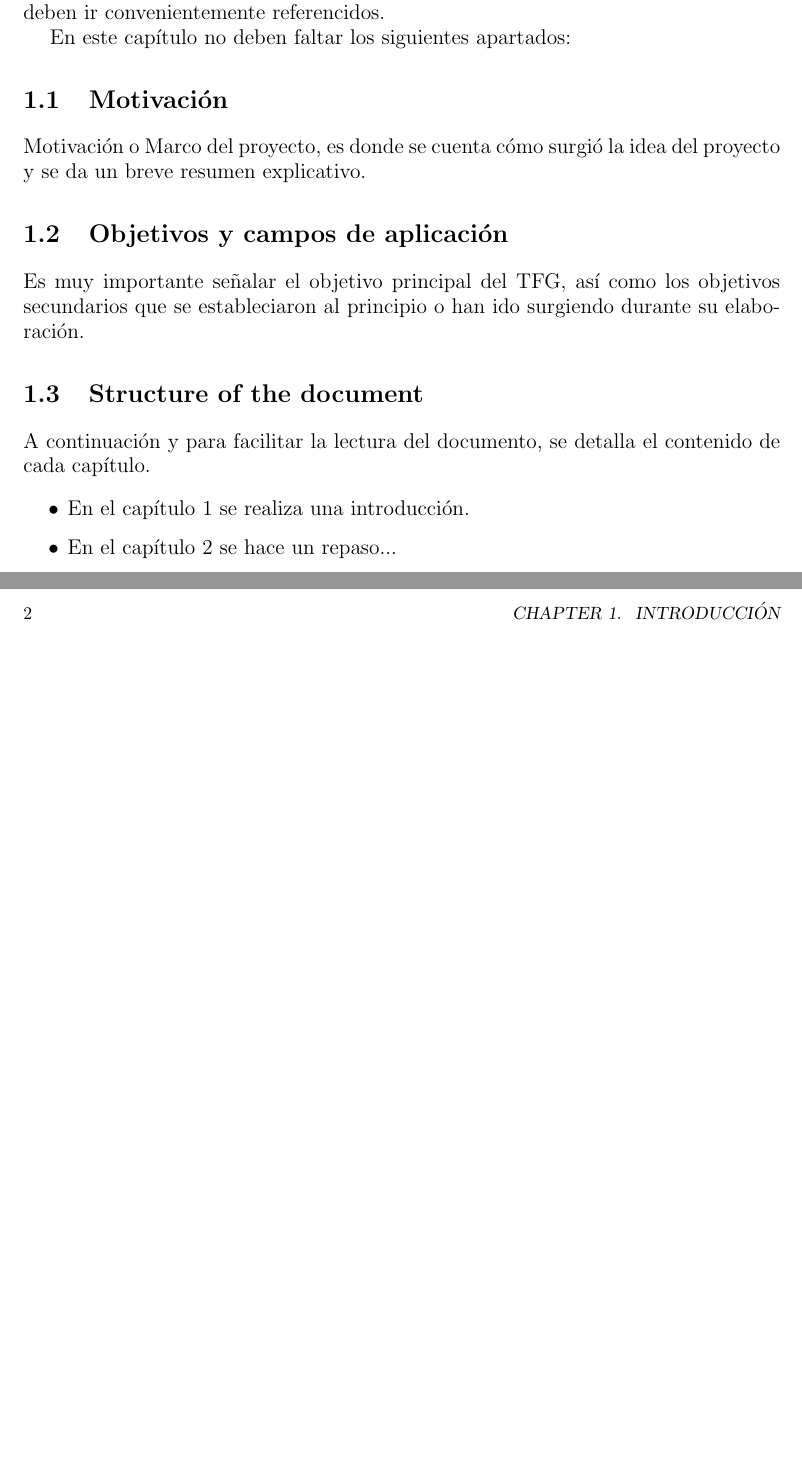
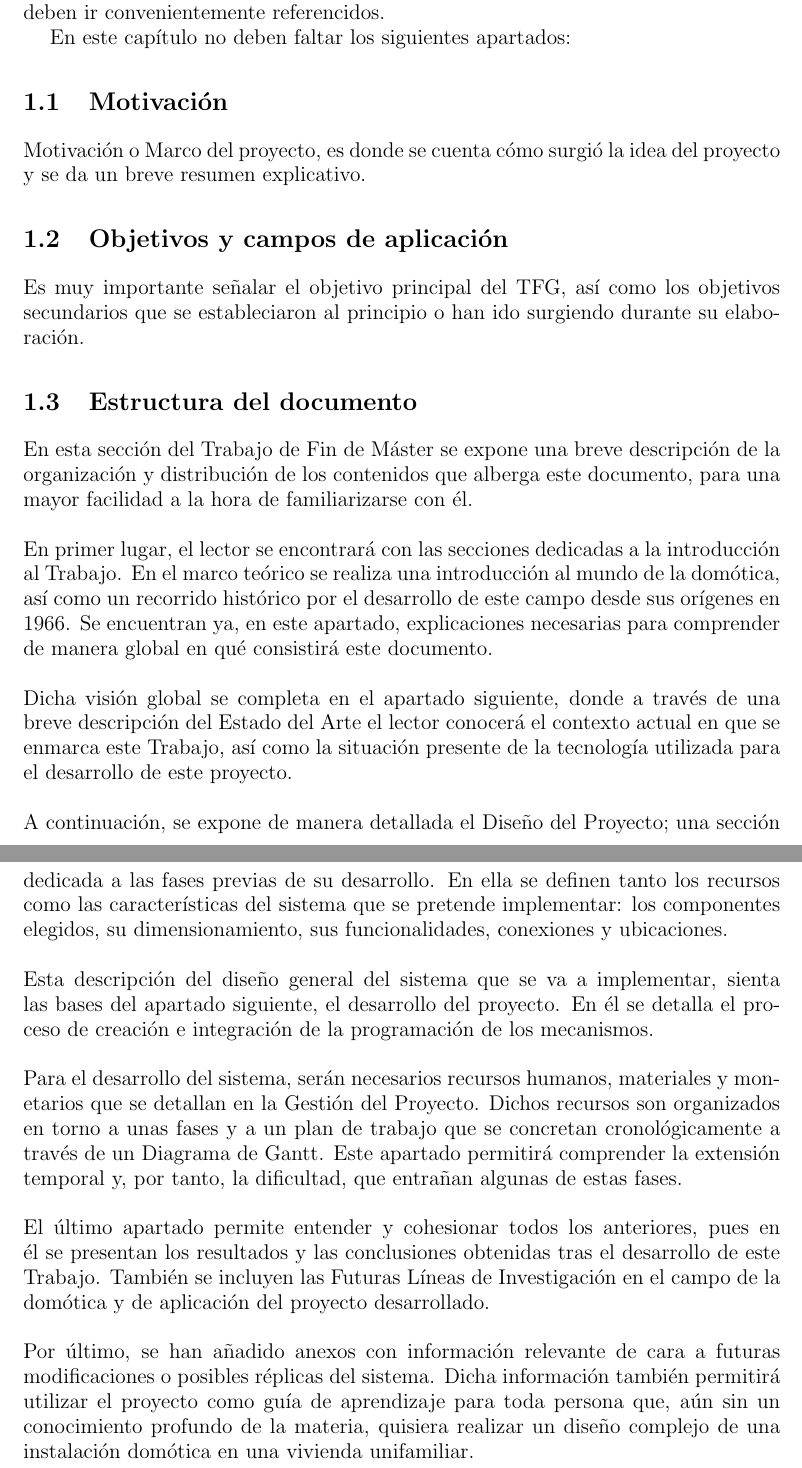
Before and after one commit to hugodlqb/TFM_HugodelaQuintana, a LaTeX book (Latex/TFG.tex, which reads Latex/chapters/introduction.tex): two parts of pages 19 and 20 of 99 before the commit and two parts of pages 19 and 20 of 97 after it, joined at a grey line, cut so that both start at the same text, the shorter picture padded with empty space. Compiled offline with pdfLaTeX.

Commit message:
Actualización 10/6/21

```diff
--- a/Latex/chapters/introduction.tex
+++ b/Latex/chapters/introduction.tex
@@ -12,11 +12,13 @@ Motivación o Marco del proyecto, es donde se cuenta cómo surgió la idea del p
 
 Es muy importante señalar el objetivo principal del TFG, así como los objetivos secundarios que se estableciaron al principio o han ido surgiendo durante su elaboración.
 
-\section{Structure of the document}
+\section{Estructura del documento}
 
-A continuación y para facilitar la lectura del documento, se detalla el contenido de cada capítulo.
-
-\begin{itemize}
-\item En el capítulo 1 se realiza una introducción.
-\item En el capítulo 2 se hace un repaso...
-\end{itemize}
+En esta sección del Trabajo de Fin de Máster se expone una breve descripción de la organización y distribución de los contenidos que alberga este documento, para una mayor facilidad a la hora de familiarizarse con él.\\\\
+En primer lugar, el lector se encontrará con las secciones dedicadas a la introducción al Trabajo. En el marco teórico se realiza una introducción al mundo de la domótica, así como un recorrido histórico por el desarrollo de este campo desde sus orígenes en 1966. Se encuentran ya, en este apartado, explicaciones necesarias para comprender de manera global en qué consistirá este documento. \\\\
+Dicha visión global se completa en el apartado siguiente, donde a través de una breve descripción del Estado del Arte el lector conocerá el contexto actual en que se enmarca este Trabajo, así como la situación presente de la tecnología utilizada para el desarrollo de este proyecto.\\\\
+A continuación, se expone de manera detallada el Diseño del Proyecto; una sección dedicada a las fases previas de su desarrollo. En ella se definen tanto los recursos como las características del sistema que se pretende implementar: los componentes elegidos, su dimensionamiento, sus funcionalidades, conexiones y ubicaciones.\\\\
+Esta descripción del diseño general del sistema que se va a implementar, sienta las bases del apartado siguiente, el desarrollo del proyecto. En él se detalla el proceso de creación e integración de la programación de los mecanismos. \\\\
+Para el desarrollo del sistema, serán necesarios recursos humanos, materiales y monetarios que se detallan en la Gestión del Proyecto. Dichos recursos son organizados en torno a unas fases y a un plan de trabajo que se concretan cronológicamente a través de un Diagrama de Gantt. Este apartado permitirá comprender la extensión temporal y, por tanto, la dificultad, que entrañan algunas de estas fases.\\\\
+El último apartado permite entender y cohesionar todos los anteriores, pues en él se presentan los resultados y las conclusiones obtenidas tras el desarrollo de este Trabajo. También se incluyen las Futuras Líneas de Investigación en el campo de la domótica y de aplicación del proyecto desarrollado.\\\\
+Por último, se han añadido anexos con información relevante de cara a futuras modificaciones o posibles réplicas del sistema. Dicha información también permitirá utilizar el proyecto como guía de aprendizaje para toda persona que, aún sin un conocimiento profundo de la materia, quisiera realizar un diseño complejo de una instalación domótica en una vivienda unifamiliar.
```
Also changed, not shown: Latex/bibliography/bibliografia.bib (+7 -0 lines), Latex/chapters/anexos.tex (+7 -2 lines), Latex/figures/prog_dim.PNG, Latex/figures/prog_humo.PNG, Latex/figures/prog_inun.PNG, Latex/figures/prog_mov.PNG (added), Latex/figures/prog_pers.PNG, Latex/figures/prog_pres.PNG (added), Latex/figures/prog_vent.PNG (added), 2 other files.
